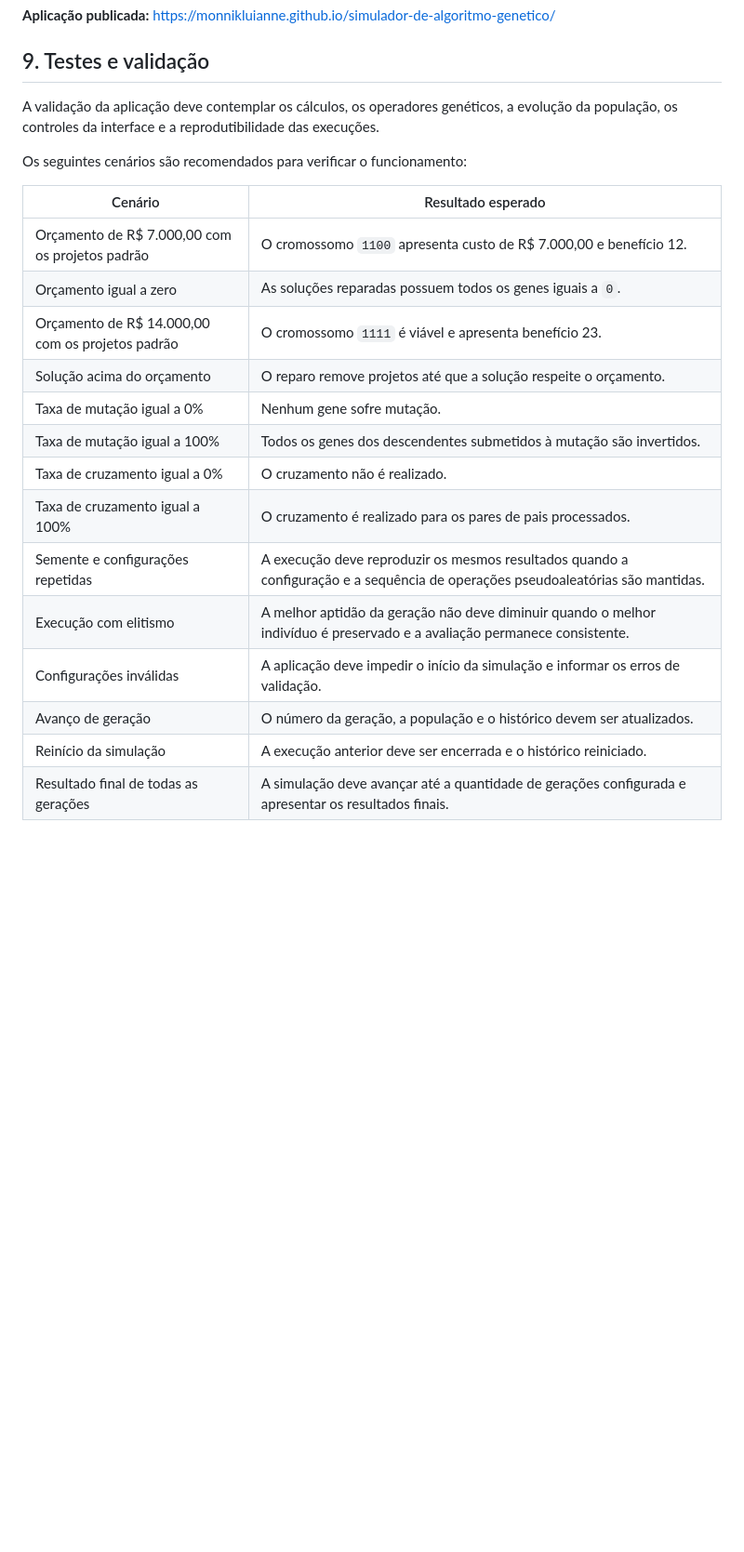
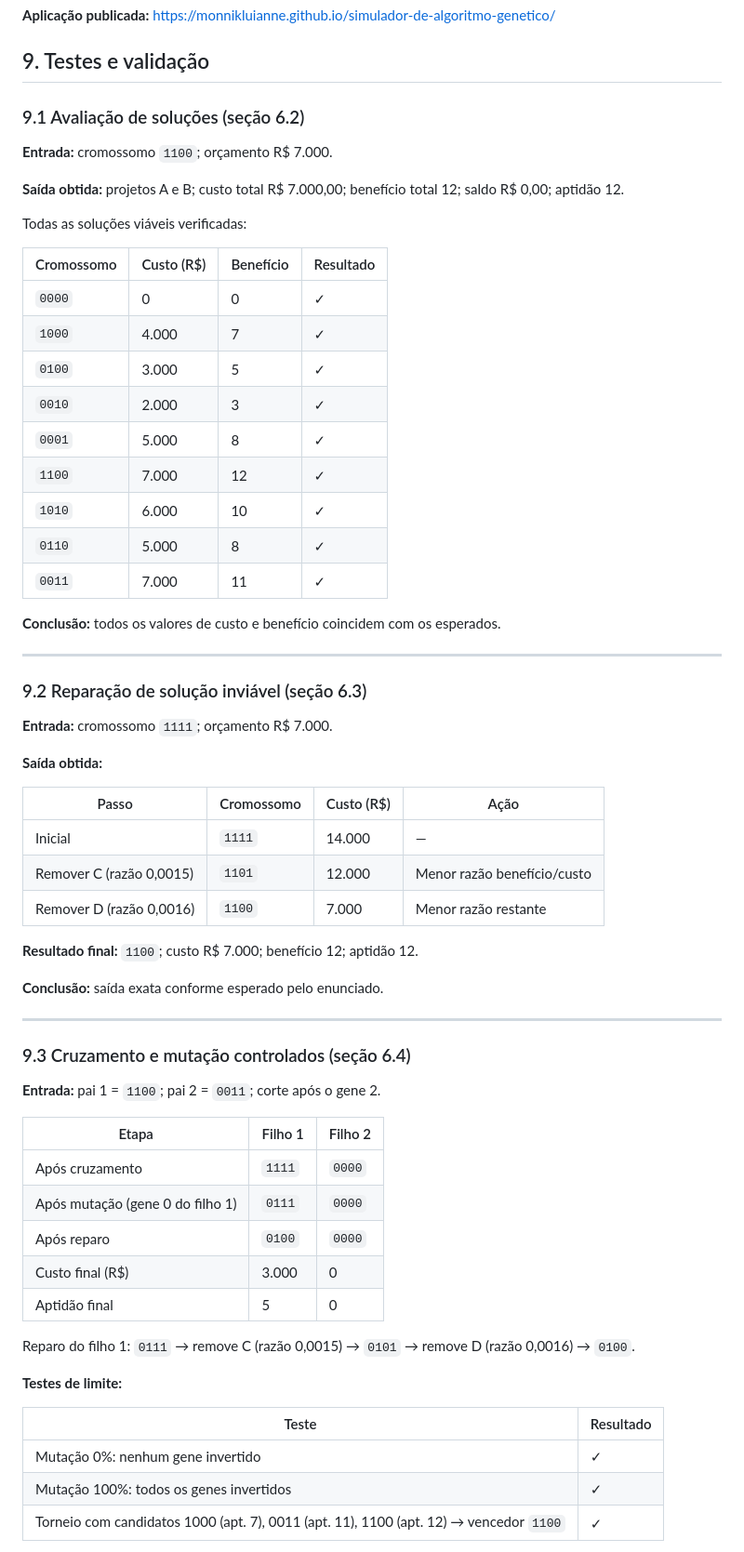
Before and after one commit to MonnikLuianne/simulador-de-algoritmo-genetico, a Markdown page: README.md, the part around one of its changes. Shown at 93% size. Drawn GitHub-style; blank space fills up the shorter version.

Commit message:
atualizacao do readme

```diff
--- a/README.md
+++ b/README.md
@@ -387,24 +387,67 @@ Após alterações no código, é necessário enviá-las ao GitHub e aguardar a
 
 ## 9. Testes e validação
 
-A validação da aplicação deve contemplar os cálculos, os operadores genéticos, a evolução da população, os controles da interface e a reprodutibilidade das execuções.
+### 9.1 Avaliação de soluções (seção 6.2)
 
-Os seguintes cenários são recomendados para verificar o funcionamento:
+**Entrada:** cromossomo `1100`; orçamento R$ 7.000.
 
-| Cenário | Resultado esperado |
+**Saída obtida:** projetos A e B; custo total R$ 7.000,00; benefício total 12; saldo R$ 0,00; aptidão 12.
+
+Todas as soluções viáveis verificadas:
+
+| Cromossomo | Custo (R$) | Benefício | Resultado |
+|---|---|---|---|
+| `0000` | 0 | 0 | ✓ |
+| `1000` | 4.000 | 7 | ✓ |
+| `0100` | 3.000 | 5 | ✓ |
+| `0010` | 2.000 | 3 | ✓ |
+| `0001` | 5.000 | 8 | ✓ |
+| `1100` | 7.000 | 12 | ✓ |
+| `1010` | 6.000 | 10 | ✓ |
+| `0110` | 5.000 | 8 | ✓ |
+| `0011` | 7.000 | 11 | ✓ |
+
+**Conclusão:** todos os valores de custo e benefício coincidem com os esperados.
+
+---
+
+### 9.2 Reparação de solução inviável (seção 6.3)
+
+**Entrada:** cromossomo `1111`; orçamento R$ 7.000.
+
+**Saída obtida:**
+
+| Passo | Cromossomo | Custo (R$) | Ação |
+|---|---|---|---|
+| Inicial | `1111` | 14.000 | — |
+| Remover C (razão 0,0015) | `1101` | 12.000 | Menor razão benefício/custo |
+| Remover D (razão 0,0016) | `1100` | 7.000 | Menor razão restante |
+
+**Resultado final:** `1100`; custo R$ 7.000; benefício 12; aptidão 12.
+
+**Conclusão:** saída exata conforme esperado pelo enunciado.
+
+---
+
+### 9.3 Cruzamento e mutação controlados (seção 6.4)
+
+**Entrada:** pai 1 = `1100`; pai 2 = `0011`; corte após o gene 2.
+
+| Etapa | Filho 1 | Filho 2 |
+|---|---|---|
+| Após cruzamento | `1111` | `0000` |
+| Após mutação (gene 0 do filho 1) | `0111` | `0000` |
+| Após reparo | `0100` | `0000` |
+| Custo final (R$) | 3.000 | 0 |
+| Aptidão final | 5 | 0 |
+
+Reparo do filho 1: `0111` → remove C (razão 0,0015) → `0101` → remove D (razão 0,0016) → `0100`.
+
+**Testes de limite:**
+
+| Teste | Resultado |
 |---|---|
-| Orçamento de R$ 7.000,00 com os projetos padrão | O cromossomo `1100` apresenta custo de R$ 7.000,00 e benefício 12. |
-| Orçamento igual a zero | As soluções reparadas possuem todos os genes iguais a `0`. |
-| Orçamento de R$ 14.000,00 com os projetos padrão | O cromossomo `1111` é viável e apresenta benefício 23. |
-| Solução acima do orçamento | O reparo remove projetos até que a solução respeite o orçamento. |
-| Taxa de mutação igual a 0% | Nenhum gene sofre mutação. |
-| Taxa de mutação igual a 100% | Todos os genes dos descendentes submetidos à mutação são invertidos. |
-| Taxa de cruzamento igual a 0% | O cruzamento não é realizado. |
-| Taxa de cruzamento igual a 100% | O cruzamento é realizado para os pares de pais processados. |
-| Semente e configurações repetidas | A execução deve reproduzir os mesmos resultados quando a configuração e a sequência de operações pseudoaleatórias são mantidas. |
-| Execução com elitismo | A melhor aptidão da geração não deve diminuir quando o melhor indivíduo é preservado e a avaliação permanece consistente. |
-| Configurações inválidas | A aplicação deve impedir o início da simulação e informar os erros de validação. |
-| Avanço de geração | O número da geração, a população e o histórico devem ser atualizados. |
-| Reinício da simulação | A execução anterior deve ser encerrada e o histórico reiniciado. |
-| Resultado final de todas as gerações | A simulação deve avançar até a quantidade de gerações configurada e apresentar os resultados finais. |
+| Mutação 0%: nenhum gene invertido | ✓ |
+| Mutação 100%: todos os genes invertidos | ✓ |
+| Torneio com candidatos 1000 (apt. 7), 0011 (apt. 11), 1100 (apt. 12) → vencedor `1100` | ✓ |
 
```
Also changed, not shown: other parts of README.md (+61 -1 lines).
